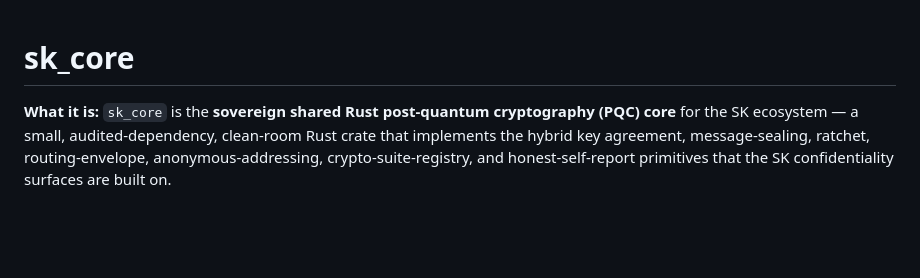
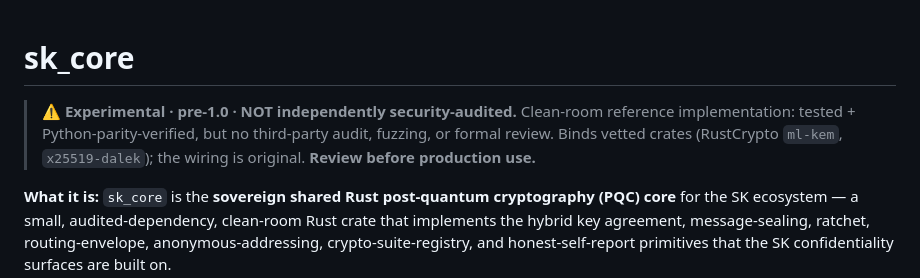
Before and after one commit to smilinTux/sk-core, a Markdown page: README.md, the part around the change. GitHub-like rendering; blank space fills up the shorter version.

Commit message:
docs: experimental/unaudited banner (honest pre-publish) Co-Authored-By: Claude Opus 4.8 <noreply@anthropic.com> Claude-Session: https://claude.ai/code/session_01JPZ6QJhQemhZwfGJgTWN29

```diff
--- a/README.md
+++ b/README.md
@@ -1,4 +1,7 @@
 # sk_core
+
+> ⚠️ **Experimental · pre-1.0 · NOT independently security-audited.** Clean-room reference implementation: tested + Python-parity-verified, but no third-party audit, fuzzing, or formal review. Binds vetted crates (RustCrypto `ml-kem`, `x25519-dalek`); the wiring is original. **Review before production use.**
+
 
 **What it is:** `sk_core` is the **sovereign shared Rust post-quantum cryptography
 (PQC) core** for the SK ecosystem — a small, audited-dependency, clean-room Rust crate
```
